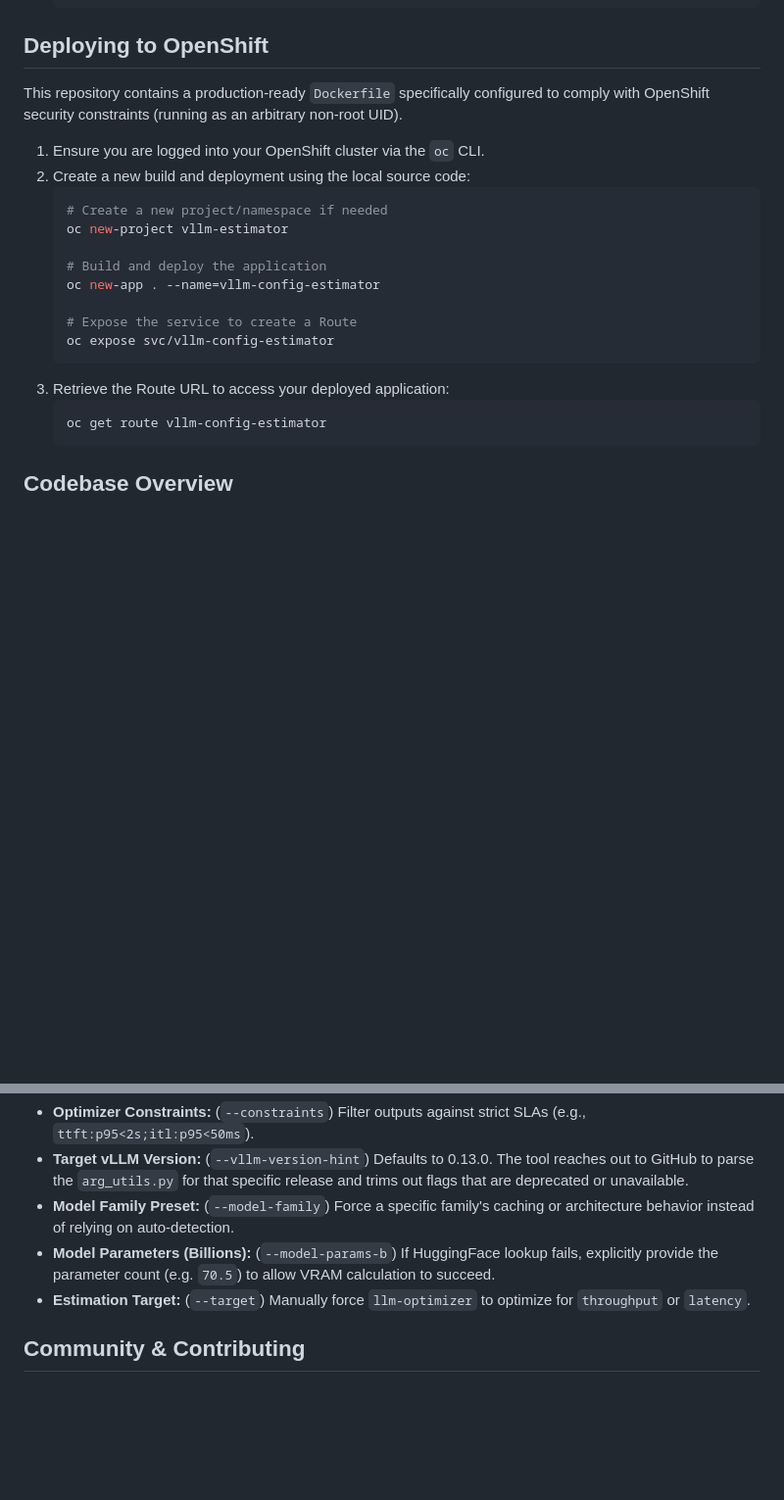
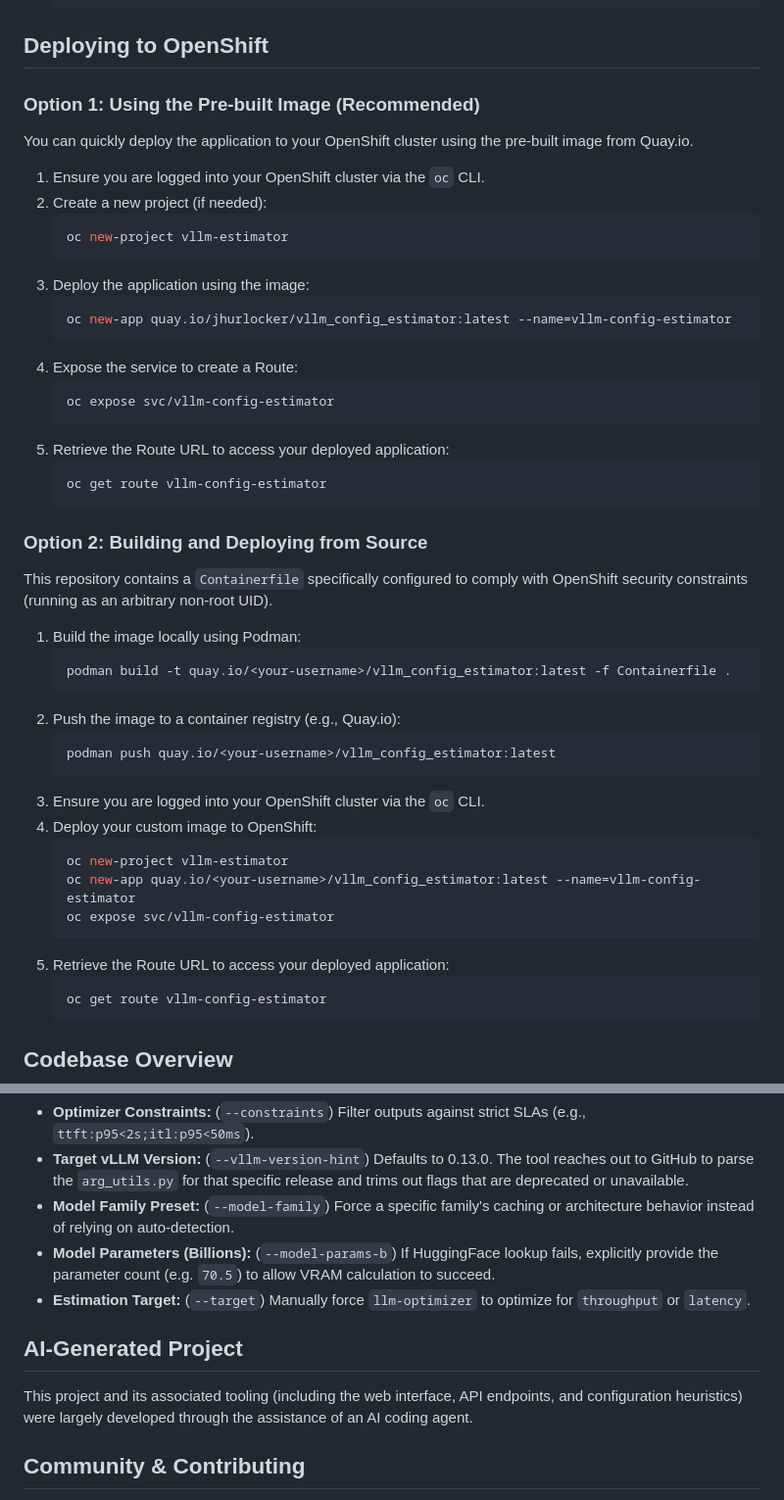
Before and after one commit to jhurlocker/vllm_config_estimator, a Markdown page: README.md, 2 parts joined by grey strips. Shown at 98% size. GitHub-like rendering; blank space fills up the shorter version.

````diff
--- a/README.md
+++ b/README.md
@@ -40,21 +44,48 @@ Run with Podman
 
 ## Deploying to OpenShift
 
-This repository contains a production-ready `Dockerfile` specifically configured to comply with OpenShift security constraints (running as an arbitrary non-root UID).
+### Option 1: Using the Pre-built Image (Recommended)
+
+You can quickly deploy the application to your OpenShift cluster using the pre-built image from Quay.io.
 
 1. Ensure you are logged into your OpenShift cluster via the `oc` CLI.
-2. Create a new build and deployment using the local source code:
+2. Create a new project (if needed):
    ```bash
-   # Create a new project/namespace if needed
    oc new-project vllm-estimator
-
-   # Build and deploy the application
-   oc new-app . --name=vllm-config-estimator
-
-   # Expose the service to create a Route
+   ```
+3. Deploy the application using the image:
+   ```bash
+   oc new-app quay.io/jhurlocker/vllm_config_estimator:latest --name=vllm-config-estimator
+   ```
+4. Expose the service to create a Route:
+   ```bash
    oc expose svc/vllm-config-estimator
    ```
-3. Retrieve the Route URL to access your deployed application:
+5. Retrieve the Route URL to access your deployed application:
+   ```bash
+   oc get route vllm-config-estimator
+   ```
+
+### Option 2: Building and Deploying from Source
+
+This repository contains a `Containerfile` specifically configured to comply with OpenShift security constraints (running as an arbitrary non-root UID).
+
+1. Build the image locally using Podman:
+   ```bash
+   podman build -t quay.io/<your-username>/vllm_config_estimator:latest -f Containerfile .
+   ```
+2. Push the image to a container registry (e.g., Quay.io):
+   ```bash
+   podman push quay.io/<your-username>/vllm_config_estimator:latest
+   ```
+3. Ensure you are logged into your OpenShift cluster via the `oc` CLI.
+4. Deploy your custom image to OpenShift:
+   ```bash
+   oc new-project vllm-estimator
+   oc new-app quay.io/<your-username>/vllm_config_estimator:latest --name=vllm-config-estimator
+   oc expose svc/vllm-config-estimator
+   ```
+5. Retrieve the Route URL to access your deployed application:
    ```bash
    oc get route vllm-config-estimator
    ```
@@ -76,6 +107,10 @@ The UI provides an **Advanced & Overrides** section. These map directly to under
 - **Model Parameters (Billions):** (`--model-params-b`) If HuggingFace lookup fails, explicitly provide the parameter count (e.g. `70.5`) to allow VRAM calculation to succeed.
 - **Estimation Target:** (`--target`) Manually force `llm-optimizer` to optimize for `throughput` or `latency`.
 
+## AI-Generated Project
+
+This project and its associated tooling (including the web interface, API endpoints, and configuration heuristics) were largely developed through the assistance of an AI coding agent.
+
 ## Community & Contributing
 
 `llm-optimizer` was originally built by BentoML and heavily modified to support this configuration estimation workflow. We welcome contributions of all kinds, such as new features, bug fixes, and documentation.
````
Also changed, not shown: other parts of README.md (+4 -0 lines), img/screenshot1.png (added), img/screenshot2.png (added), img/screenshot3.png (added).
